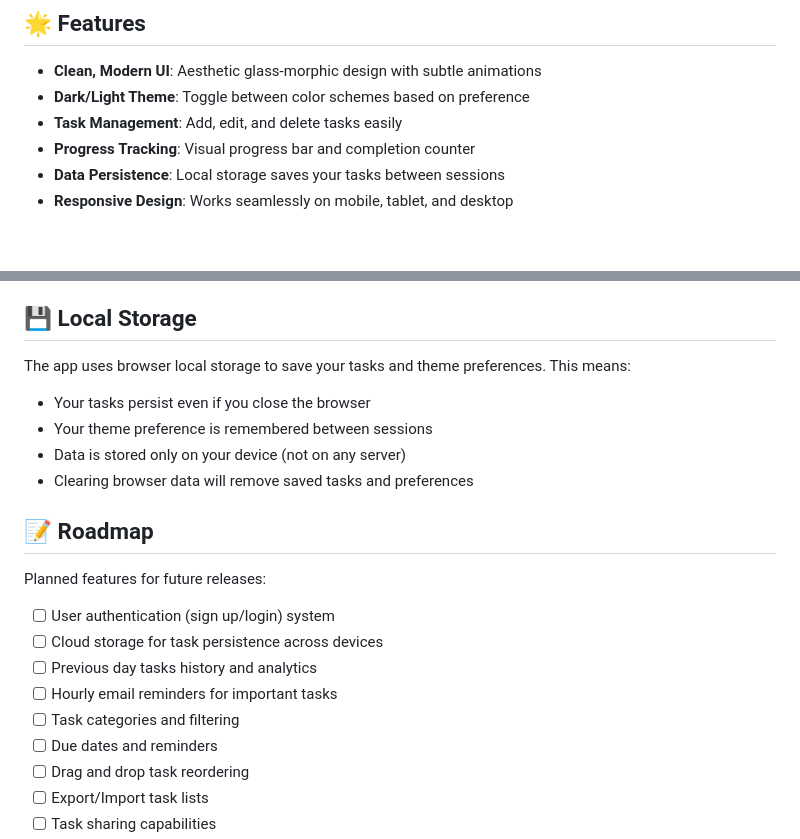
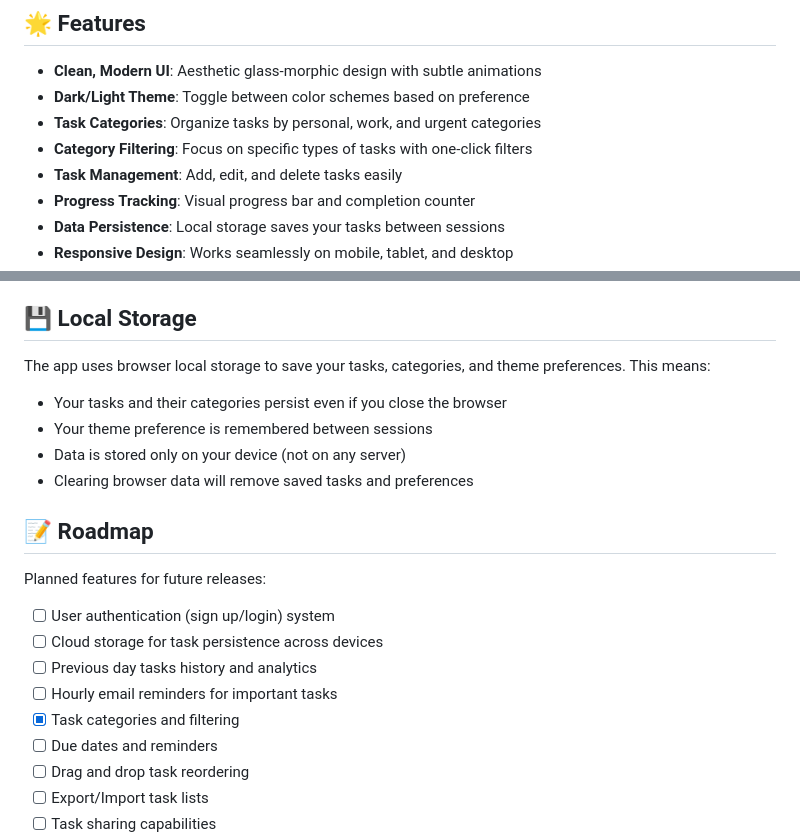
Before and after one commit to bylukeO/Just-Do-It-, a Markdown page: README.md, 2 parts joined by grey strips. GitHub-like rendering; blank space fills up the shorter version.

```diff
--- a/README.md
+++ b/README.md
@@ -8,6 +8,8 @@ A beautiful, responsive Todo List application with a modern glass-morphism desig
 
 - **Clean, Modern UI**: Aesthetic glass-morphic design with subtle animations
 - **Dark/Light Theme**: Toggle between color schemes based on preference
+- **Task Categories**: Organize tasks by personal, work, and urgent categories
+- **Category Filtering**: Focus on specific types of tasks with one-click filters
 - **Task Management**: Add, edit, and delete tasks easily
 - **Progress Tracking**: Visual progress bar and completion counter
 - **Data Persistence**: Local storage saves your tasks between sessions
@@ -171,8 +210,8 @@ Possible future improvements:
 
 ## 💾 Local Storage
 
-The app uses browser local storage to save your tasks and theme preferences. This means:
-- Your tasks persist even if you close the browser
+The app uses browser local storage to save your tasks, categories, and theme preferences. This means:
+- Your tasks and their categories persist even if you close the browser
 - Your theme preference is remembered between sessions
 - Data is stored only on your device (not on any server)
 - Clearing browser data will remove saved tasks and preferences
@@ -185,7 +224,7 @@ Planned features for future releases:
 - [ ] Cloud storage for task persistence across devices
 - [ ] Previous day tasks history and analytics
 - [ ] Hourly email reminders for important tasks
-- [ ] Task categories and filtering
+- [x] Task categories and filtering
 - [ ] Due dates and reminders
 - [ ] Drag and drop task reordering
 - [ ] Export/Import task lists
```
Also changed, not shown: other parts of README.md (+44 -5 lines).
